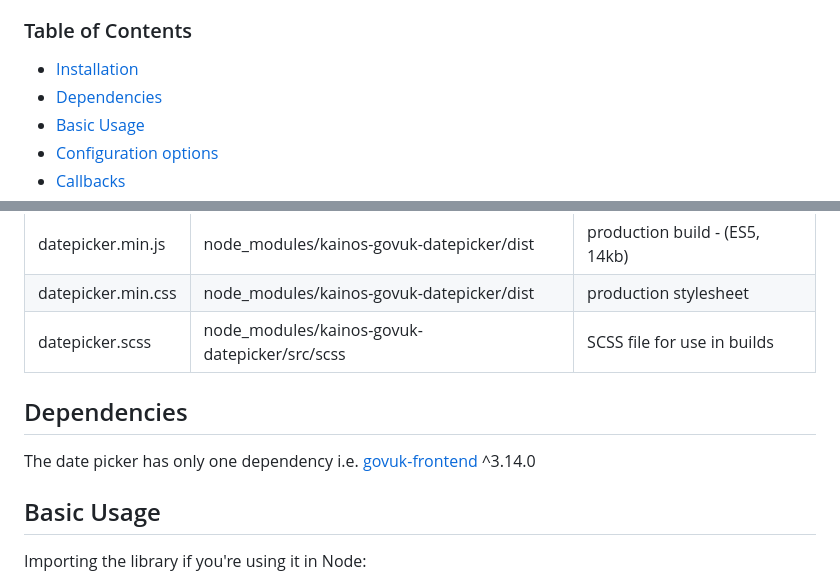
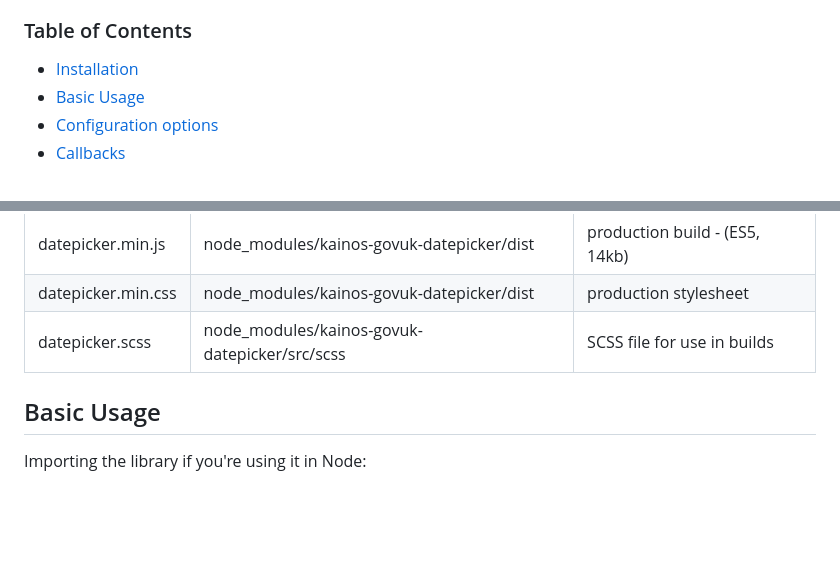
Before and after one commit to KainosSoftwareLtd/kainos-govuk-datepicker, a Markdown page: README.md, 2 parts joined by grey strips. Rendered like a GitHub page; blank space fills up the shorter version.

Commit message:
chore: remove references from README.md

```diff
--- a/README.md
+++ b/README.md
@@ -10,7 +10,6 @@ See a preview [here](https://still-headland-16463.herokuapp.com)
 ### Table of Contents
 
 * [Installation](#installation)
-* [Dependencies](#Dependencies)
 * [Basic Usage](#basic-usage)
 * [Configuration options](#options)
 * [Callbacks](#callbacks)
@@ -32,10 +31,6 @@ Files & locations:
 | datepicker.min.js  | node_modules/kainos-govuk-datepicker/dist     | production build - (ES5, 14kb) |
 | datepicker.min.css | node_modules/kainos-govuk-datepicker/dist     | production stylesheet          |
 | datepicker.scss    | node_modules/kainos-govuk-datepicker/src/scss | SCSS file for use in builds    |
-
-## Dependencies
-
-The date picker has only one dependency i.e. [govuk-frontend](https://www.npmjs.com/package/govuk-frontend) ^3.14.0
 
 ## Basic Usage
 
```
